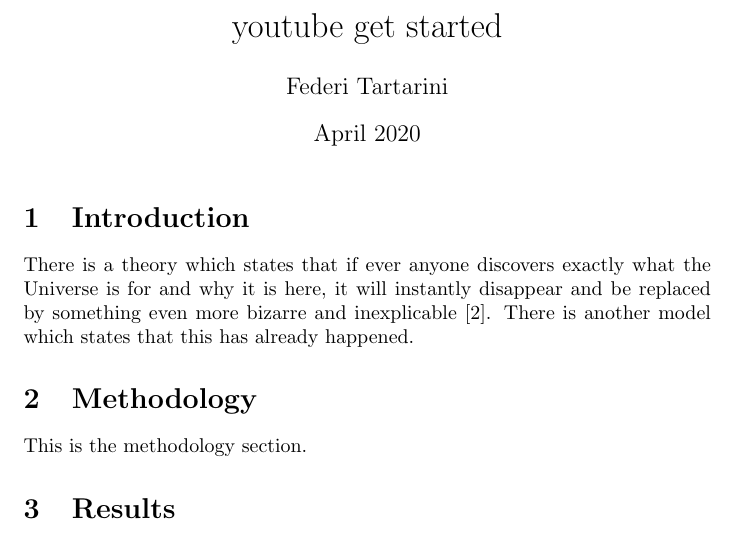
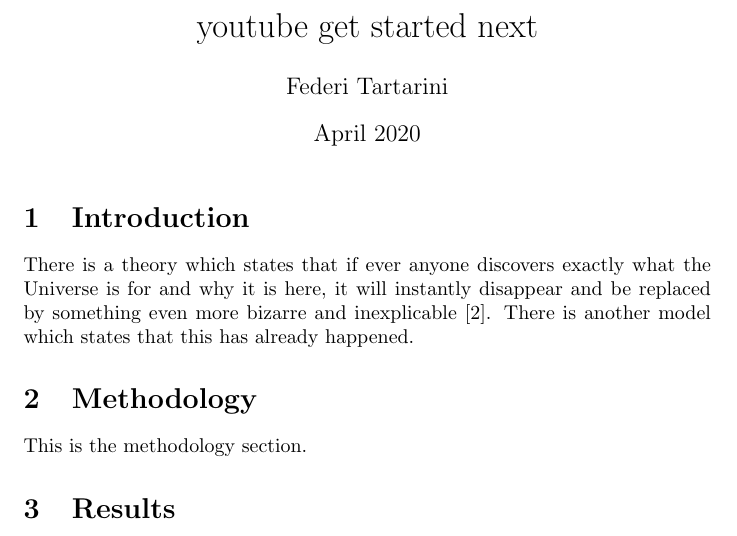
Before and after one commit to JasonUiS/federicotartarini-youtube_get_started_latex, a LaTeX document (main.tex): part of page 1 of 2, cut so that both start at the same text. Compiled offline with pdfLaTeX.

Commit message:
minor title edit

```diff
--- a/main.tex
+++ b/main.tex
@@ -1,7 +1,7 @@
 \documentclass{article}
 \usepackage[utf8]{inputenc}
 
-\title{youtube get started}
+\title{youtube get started next}
 \author{Federi Tartarini}
 \date{April 2020}
 
```
Also changed, not shown: main.bbl (added), main.pdf (added), 6 other files.
